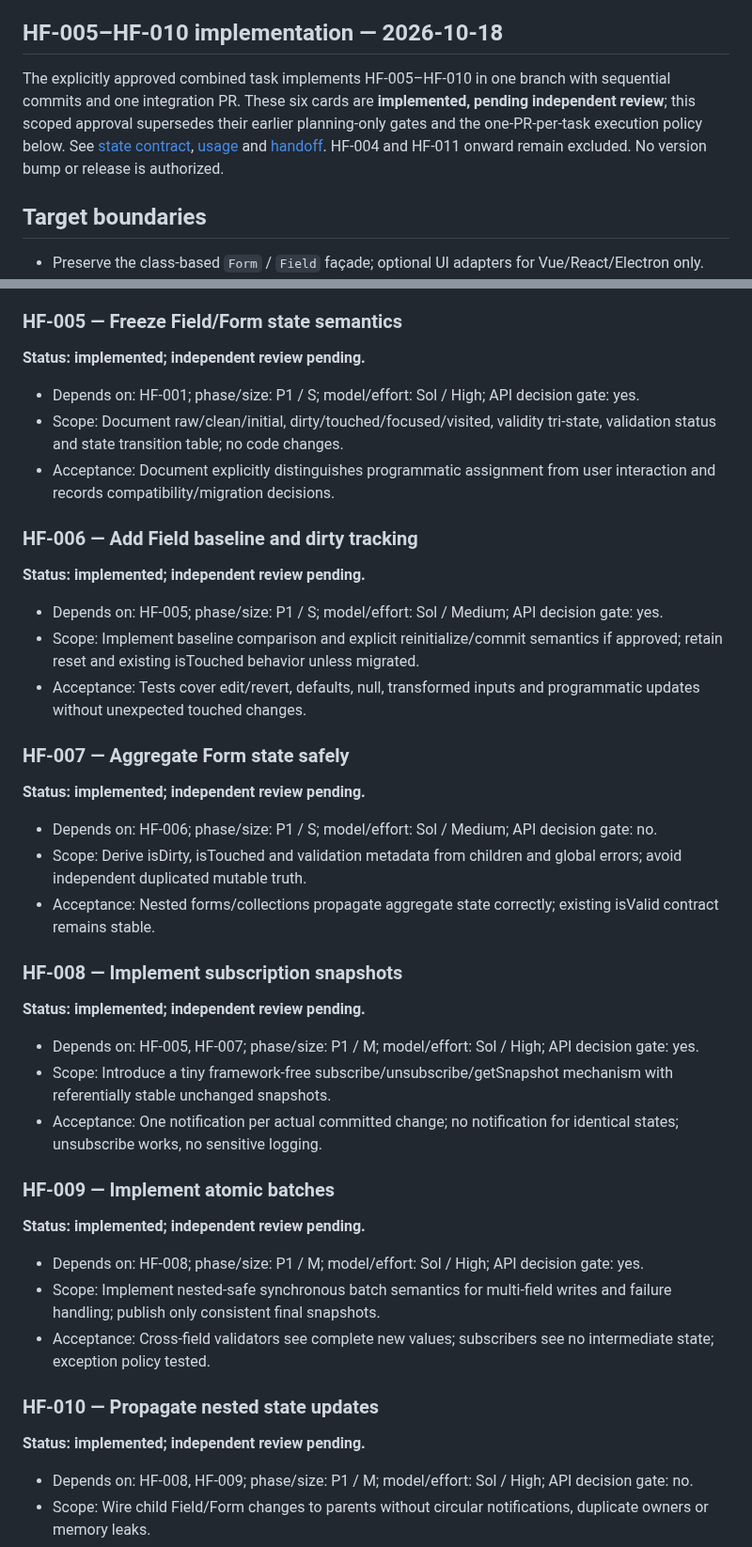
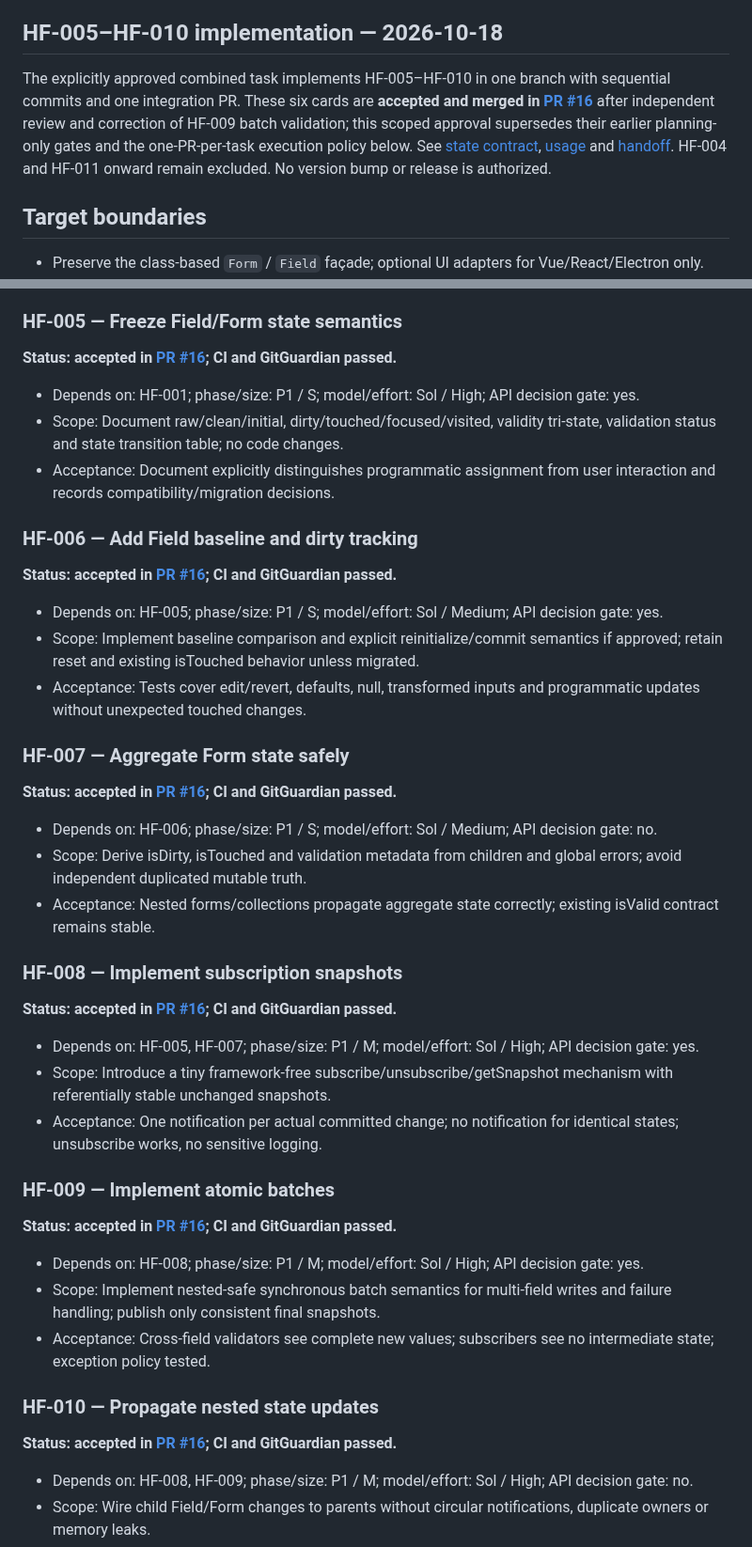
Before and after one commit to ArhiMEN/AdaptForm, a Markdown page: docs/ai/HEADLESS_ROADMAP.md, 2 parts joined by grey strips. Shown at 94% size. Drawn GitHub-style.

Commit message:
[DOCS] record acceptance of HF-005–HF-010

```diff
--- a/docs/ai/HEADLESS_ROADMAP.md
+++ b/docs/ai/HEADLESS_ROADMAP.md
@@ -6,7 +6,7 @@
 
 ## HF-005–HF-010 implementation — 2026-10-18
 
-The explicitly approved combined task implements HF-005–HF-010 in one branch with sequential commits and one integration PR. These six cards are **implemented, pending independent review**; this scoped approval supersedes their earlier planning-only gates and the one-PR-per-task execution policy below. See [state contract](HEADLESS_STATE_CONTRACT.md), [usage](HEADLESS_STATE_USAGE.md) and [handoff](HANDOFF.md). HF-004 and HF-011 onward remain excluded. No version bump or release is authorized.
+The explicitly approved combined task implements HF-005–HF-010 in one branch with sequential commits and one integration PR. These six cards are **accepted and merged in [PR #16](https://github.com/ArhiMEN/AdaptForm/pull/16)** after independent review and correction of HF-009 batch validation; this scoped approval supersedes their earlier planning-only gates and the one-PR-per-task execution policy below. See [state contract](HEADLESS_STATE_CONTRACT.md), [usage](HEADLESS_STATE_USAGE.md) and [handoff](HANDOFF.md). HF-004 and HF-011 onward remain excluded. No version bump or release is authorized.
 
 ## Target boundaries
 
@@ -67,7 +67,7 @@ Every task is independent in scope but must obey its prerequisites. No task may
 
 ### HF-005 — Freeze Field/Form state semantics
 
-**Status: implemented; independent review pending.**
+**Status: accepted in [PR #16](https://github.com/ArhiMEN/AdaptForm/pull/16); CI and GitGuardian passed.**
 
 - Depends on: HF-001; phase/size: P1 / S; model/effort: Sol / High; API decision gate: yes.
 - Scope: Document raw/clean/initial, dirty/touched/focused/visited, validity tri-state, validation status and state transition table; no code changes.
@@ -75,7 +75,7 @@ Every task is independent in scope but must obey its prerequisites. No task may
 
 ### HF-006 — Add Field baseline and dirty tracking
 
-**Status: implemented; independent review pending.**
+**Status: accepted in [PR #16](https://github.com/ArhiMEN/AdaptForm/pull/16); CI and GitGuardian passed.**
 
 - Depends on: HF-005; phase/size: P1 / S; model/effort: Sol / Medium; API decision gate: yes.
 - Scope: Implement baseline comparison and explicit reinitialize/commit semantics if approved; retain reset and existing isTouched behavior unless migrated.
@@ -83,7 +83,7 @@ Every task is independent in scope but must obey its prerequisites. No task may
 
 ### HF-007 — Aggregate Form state safely
 
-**Status: implemented; independent review pending.**
+**Status: accepted in [PR #16](https://github.com/ArhiMEN/AdaptForm/pull/16); CI and GitGuardian passed.**
 
 - Depends on: HF-006; phase/size: P1 / S; model/effort: Sol / Medium; API decision gate: no.
 - Scope: Derive isDirty, isTouched and validation metadata from children and global errors; avoid independent duplicated mutable truth.
@@ -91,7 +91,7 @@ Every task is independent in scope but must obey its prerequisites. No task may
 
 ### HF-008 — Implement subscription snapshots
 
-**Status: implemented; independent review pending.**
+**Status: accepted in [PR #16](https://github.com/ArhiMEN/AdaptForm/pull/16); CI and GitGuardian passed.**
 
 - Depends on: HF-005, HF-007; phase/size: P1 / M; model/effort: Sol / High; API decision gate: yes.
 - Scope: Introduce a tiny framework-free subscribe/unsubscribe/getSnapshot mechanism with referentially stable unchanged snapshots.
@@ -99,7 +99,7 @@ Every task is independent in scope but must obey its prerequisites. No task may
 
 ### HF-009 — Implement atomic batches
 
-**Status: implemented; independent review pending.**
+**Status: accepted in [PR #16](https://github.com/ArhiMEN/AdaptForm/pull/16); CI and GitGuardian passed.**
 
 - Depends on: HF-008; phase/size: P1 / M; model/effort: Sol / High; API decision gate: yes.
 - Scope: Implement nested-safe synchronous batch semantics for multi-field writes and failure handling; publish only consistent final snapshots.
@@ -107,7 +107,7 @@ Every task is independent in scope but must obey its prerequisites. No task may
 
 ### HF-010 — Propagate nested state updates
 
-**Status: implemented; independent review pending.**
+**Status: accepted in [PR #16](https://github.com/ArhiMEN/AdaptForm/pull/16); CI and GitGuardian passed.**
 
 - Depends on: HF-008, HF-009; phase/size: P1 / M; model/effort: Sol / High; API decision gate: no.
 - Scope: Wire child Field/Form changes to parents without circular notifications, duplicate owners or memory leaks.
```
